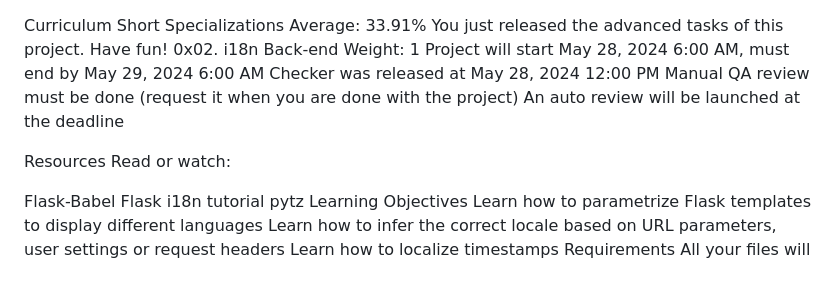
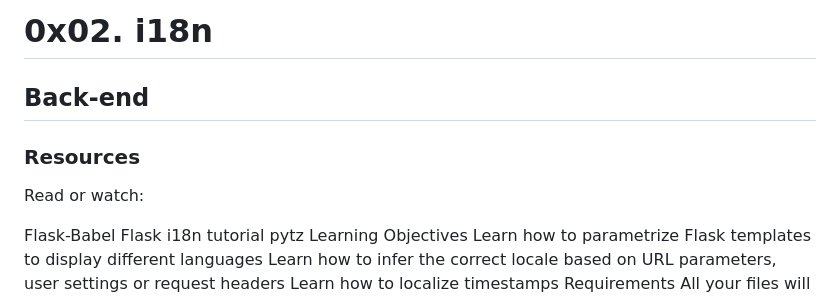
Before and after one commit to tessykc/alx-backend, a Markdown page: 0x02-i18n/README.md, the part around the change. Drawn GitHub-style.

```diff
--- a/0x02-i18n/README.md
+++ b/0x02-i18n/README.md
@@ -1,18 +1,7 @@
+# 0x02. i18n
+## Back-end
 
-Curriculum
-Short Specializations
-Average: 33.91%
-You just released the advanced tasks of this project. Have fun!
-0x02. i18n
-Back-end
- Weight: 1
- Project will start May 28, 2024 6:00 AM, must end by May 29, 2024 6:00 AM
- Checker was released at May 28, 2024 12:00 PM
- Manual QA review must be done (request it when you are done with the project)
- An auto review will be launched at the deadline
-
-
-Resources
+### Resources
 Read or watch:
 
 Flask-Babel
```
